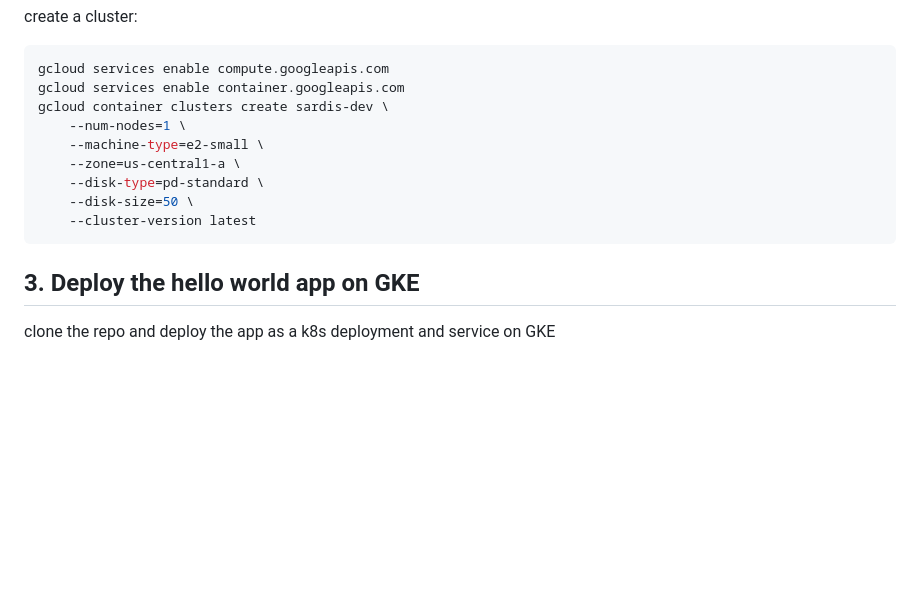
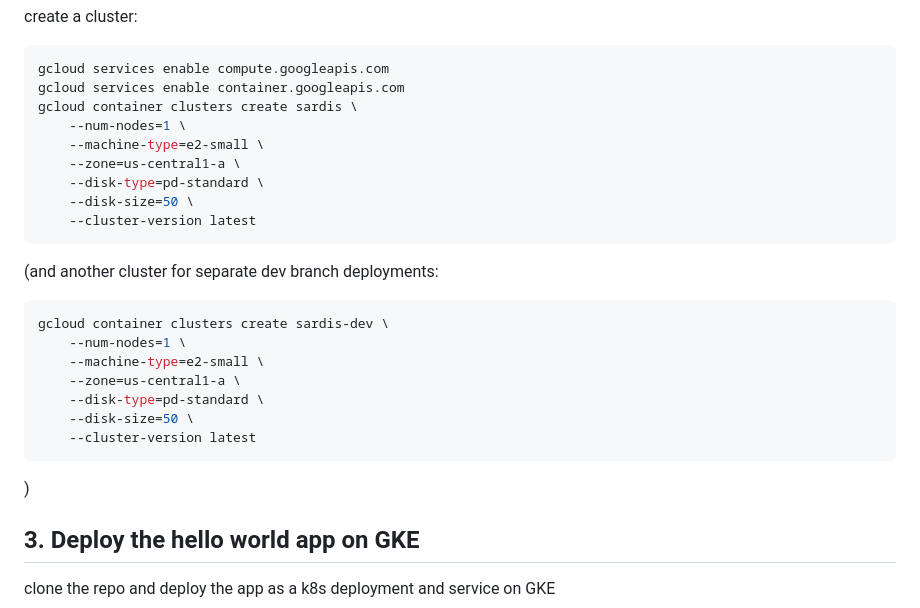
Before and after one commit to benjamin-02/sardis-devops-project, a Markdown page: README.md, the part around the change. Rendered like a GitHub page; blank space fills up the shorter version.

Commit message:
add documentation

````diff
--- a/README.md
+++ b/README.md
@@ -63,6 +63,17 @@ create a cluster:
 ```bash
 gcloud services enable compute.googleapis.com
 gcloud services enable container.googleapis.com
+gcloud container clusters create sardis \
+    --num-nodes=1 \
+    --machine-type=e2-small \
+    --zone=us-central1-a \
+    --disk-type=pd-standard \
+    --disk-size=50 \
+    --cluster-version latest
+```
+
+(and another cluster for separate dev branch deployments:
+```bash
 gcloud container clusters create sardis-dev \
     --num-nodes=1 \
     --machine-type=e2-small \
@@ -71,6 +82,7 @@ gcloud container clusters create sardis-dev \
     --disk-size=50 \
     --cluster-version latest
 ```
+)
 
 ## 3. Deploy the hello world app on GKE
 
````
